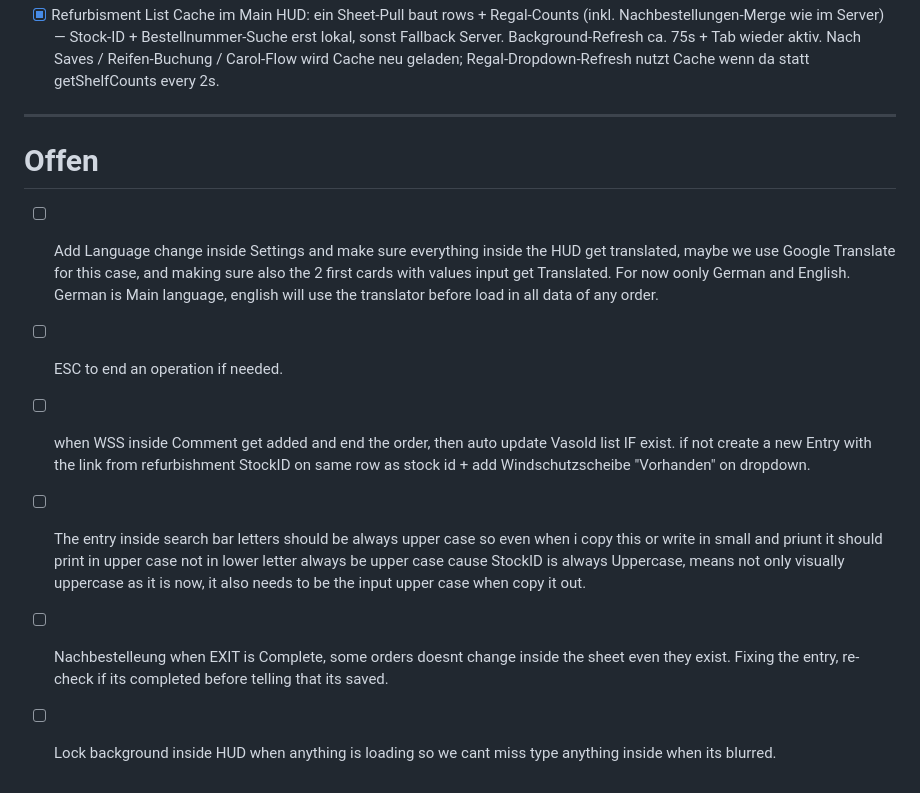
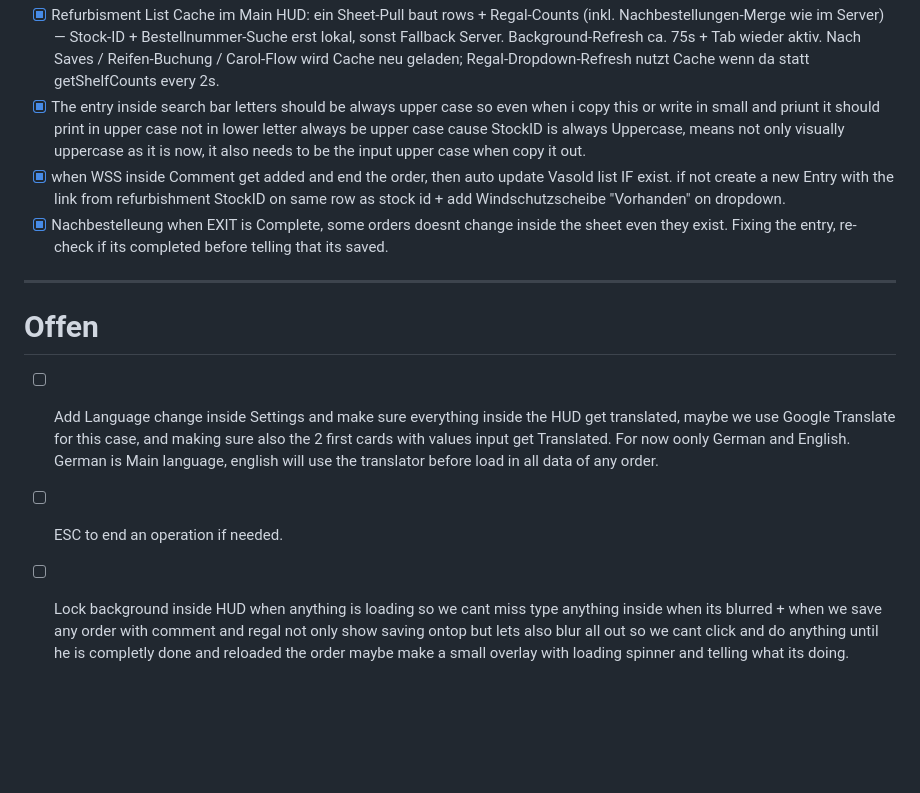
Before and after one commit to ARASAKA69/Werkstatt1, a Markdown page: Warehouse Management System/TODO.md, the part around the change. GitHub-like rendering; blank space fills up the shorter version.

Commit message:
Update TODO.md with new tasks for search bar input formatting, Vasold list auto-updating, and Nachbestellungen sheet entry verification. Added a task for locking the HUD background during loading operations to prevent user input errors.

```diff
--- a/Warehouse Management System/TODO.md
+++ b/Warehouse Management System/TODO.md
@@ -44,7 +44,12 @@
 - [x] When set any Nachbestellkung into Teilweise angelierfert, it should be able to set a Regal place to store this first box. Done and fixed too.
 - [x] Kisten Ausgabe System (Carol + Drive Script): NA / Ausgabe / Retoure Kommentare wie abgesprochen, Dupe-Handling mit Timestamp + gleicher Dateiname, Ordner „Kisten Duplicate Uploads“ + Logs, Bridge per POST JSON, HUD clean ohne Tech-Kram (Debug nur Konsole mit Flag). Details siehe `Kisten Ausgabe System/TODO.md`.
 - [x] Refurbisment List Cache im Main HUD: ein Sheet-Pull baut rows + Regal-Counts (inkl. Nachbestellungen-Merge wie im Server) — Stock-ID + Bestellnummer-Suche erst lokal, sonst Fallback Server. Background-Refresh ca. 75s + Tab wieder aktiv. Nach Saves / Reifen-Buchung / Carol-Flow wird Cache neu geladen; Regal-Dropdown-Refresh nutzt Cache wenn da statt getShelfCounts every 2s.
+- [x] The entry inside search bar letters should be always upper case so even when i copy this or write in small and priunt it should print in upper case not in lower letter always be upper case cause StockID is always Uppercase, means not only visually uppercase as it is now, it also needs to be the input upper case when copy it out.
+- [x] when WSS inside Comment get added and end the order, then auto update Vasold list IF exist. if not create a new Entry with the link from refurbishment StockID on same row as stock id + add Windschutzscheibe "Vorhanden" on dropdown.
+- [x] Nachbestelleung when EXIT is Complete, some orders doesnt change inside the sheet even they exist. Fixing the entry, re-check if its completed before telling that its saved.
 -----
+
+
 
 # Offen
 
@@ -52,7 +57,5 @@
 - [ ] Add Language change inside Settings and make sure everything inside the HUD get translated, maybe we use Google Translate for this case, and making sure also the 2 first cards with values input get Translated. For now oonly German and English. German is Main language, english will use the translator before load in all data of any order.
 
 - [ ] ESC to end an operation if needed.
-- [ ] when WSS inside Comment get added and end the order, then auto update Vasold list IF exist. if not create a new Entry with the link from refurbishment StockID on same row as stock id + add Windschutzscheibe "Vorhanden" on dropdown.
-- [ ] The entry inside search bar letters should be always upper case so even when i copy this or write in small and priunt it should print in upper case not in lower letter always be upper case cause StockID is always Uppercase, means not only visually uppercase as it is now, it also needs to be the input upper case when copy it out.
-- [ ] Nachbestelleung when EXIT is Complete, some orders doesnt change inside the sheet even they exist. Fixing the entry, re-check if its completed before telling that its saved.
-- [ ] Lock background inside HUD when anything is loading so we cant miss type anything inside when its blurred.
+
+- [ ] Lock background inside HUD when anything is loading so we cant miss type anything inside when its blurred + when we save any order with comment and regal not only show saving ontop but lets also blur all out so we cant click and do anything until he is completly done and reloaded the order maybe make a small overlay with loading spinner and telling what its doing.
```
